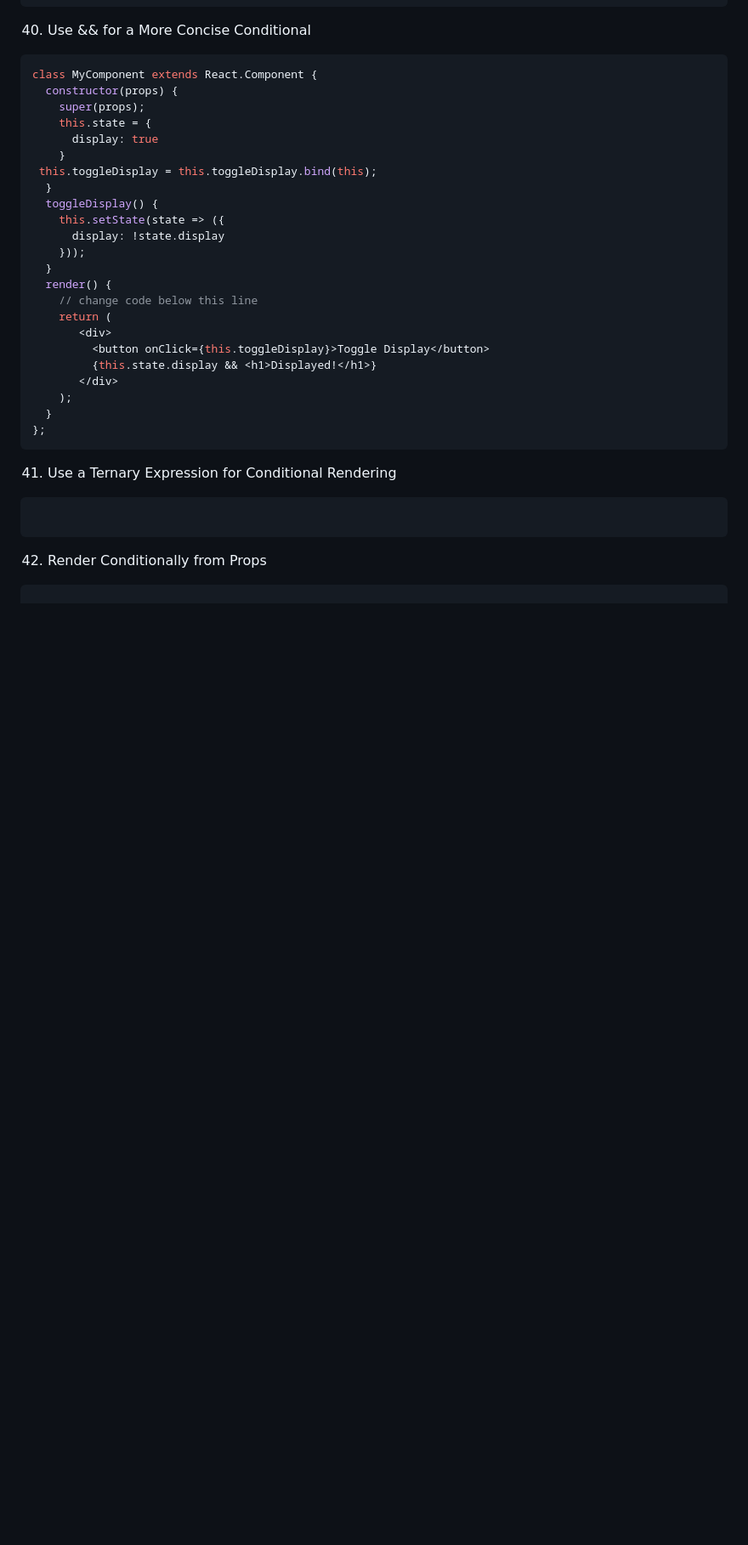
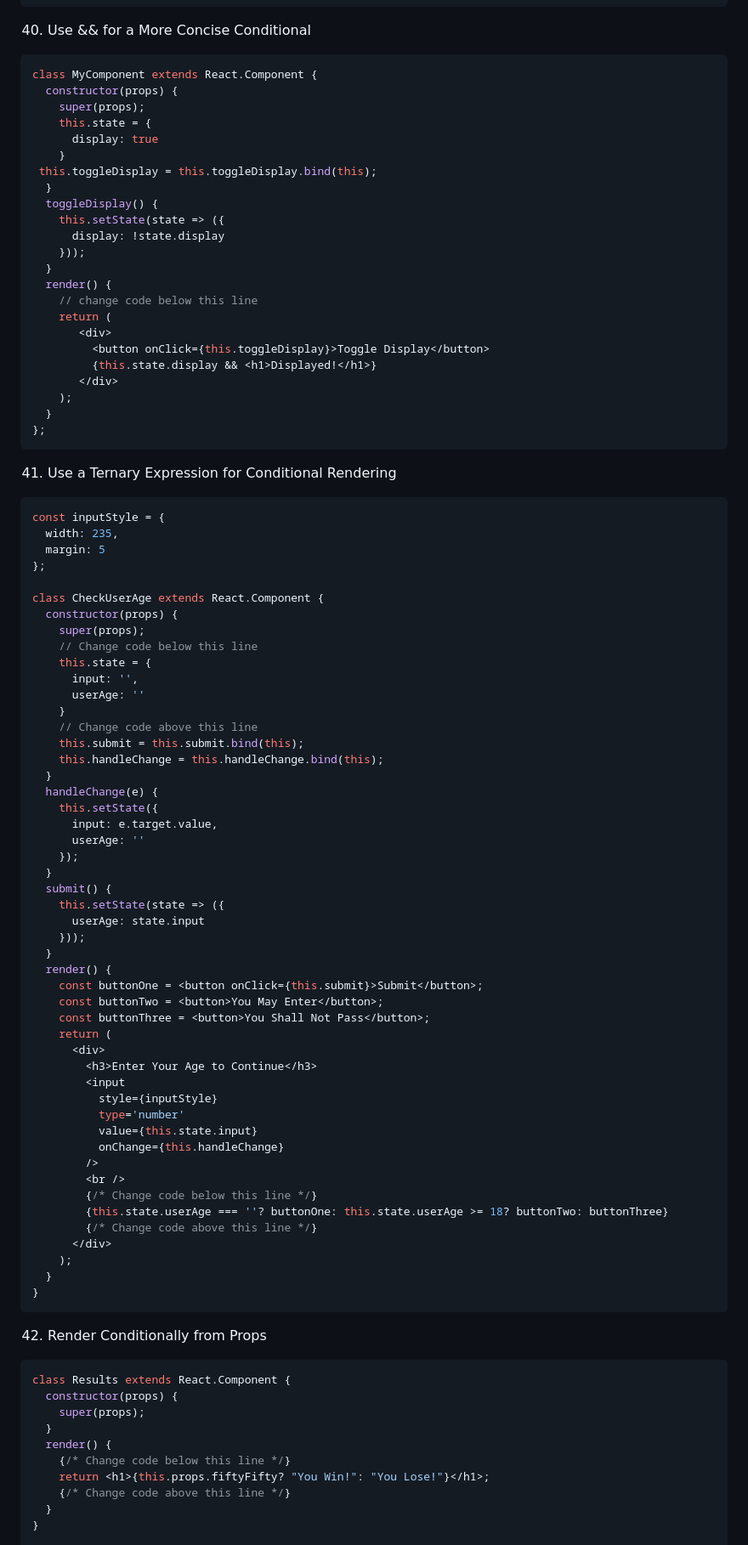
Before and after one commit to vyom-cpp/FCC-Frontend-Libraries, a Markdown page: React/Answers.md, the part around the change printed below. Shown: that part at 85% size. GitHub-like rendering; blank space fills up the shorter version.

Commit message:
Completed React Modules

````diff
--- a/React/Answers.md
+++ b/React/Answers.md
@@ -1151,9 +1151,67 @@ class MyComponent extends React.Component {
 
 41. Use a Ternary Expression for Conditional Rendering
 ```jsx
+const inputStyle = {
+  width: 235,
+  margin: 5
+};
 
+class CheckUserAge extends React.Component {
+  constructor(props) {
+    super(props);
+    // Change code below this line
+    this.state = {
+      input: '',
+      userAge: ''
+    }
+    // Change code above this line
+    this.submit = this.submit.bind(this);
+    this.handleChange = this.handleChange.bind(this);
+  }
+  handleChange(e) {
+    this.setState({
+      input: e.target.value,
+      userAge: ''
+    });
+  }
+  submit() {
+    this.setState(state => ({
+      userAge: state.input
+    }));
+  }
+  render() {
+    const buttonOne = <button onClick={this.submit}>Submit</button>;
+    const buttonTwo = <button>You May Enter</button>;
+    const buttonThree = <button>You Shall Not Pass</button>;
+    return (
+      <div>
+        <h3>Enter Your Age to Continue</h3>
+        <input
+          style={inputStyle}
+          type='number'
+          value={this.state.input}
+          onChange={this.handleChange}
+        />
+        <br />
+        {/* Change code below this line */}
+        {this.state.userAge === ''? buttonOne: this.state.userAge >= 18? buttonTwo: buttonThree}
+        {/* Change code above this line */}
+      </div>
+    );
+  }
+}
 ```
 
 42. Render Conditionally from Props
 ```jsx
+class Results extends React.Component {
+  constructor(props) {
+    super(props);
+  }
+  render() {
+    {/* Change code below this line */}
+    return <h1>{this.props.fiftyFifty? "You Win!": "You Lose!"}</h1>;
+    {/* Change code above this line */}
+  }
+}
 
````
Also changed, not shown: other parts of React/Answers.md (+182 -2 lines).
